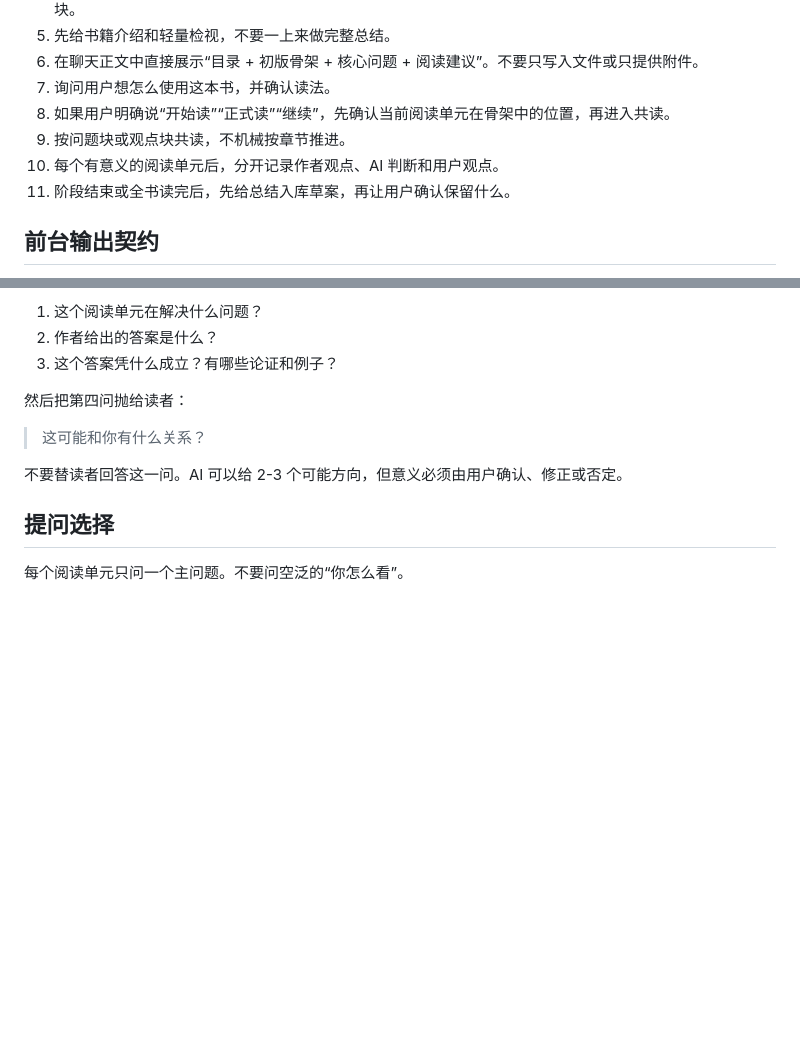
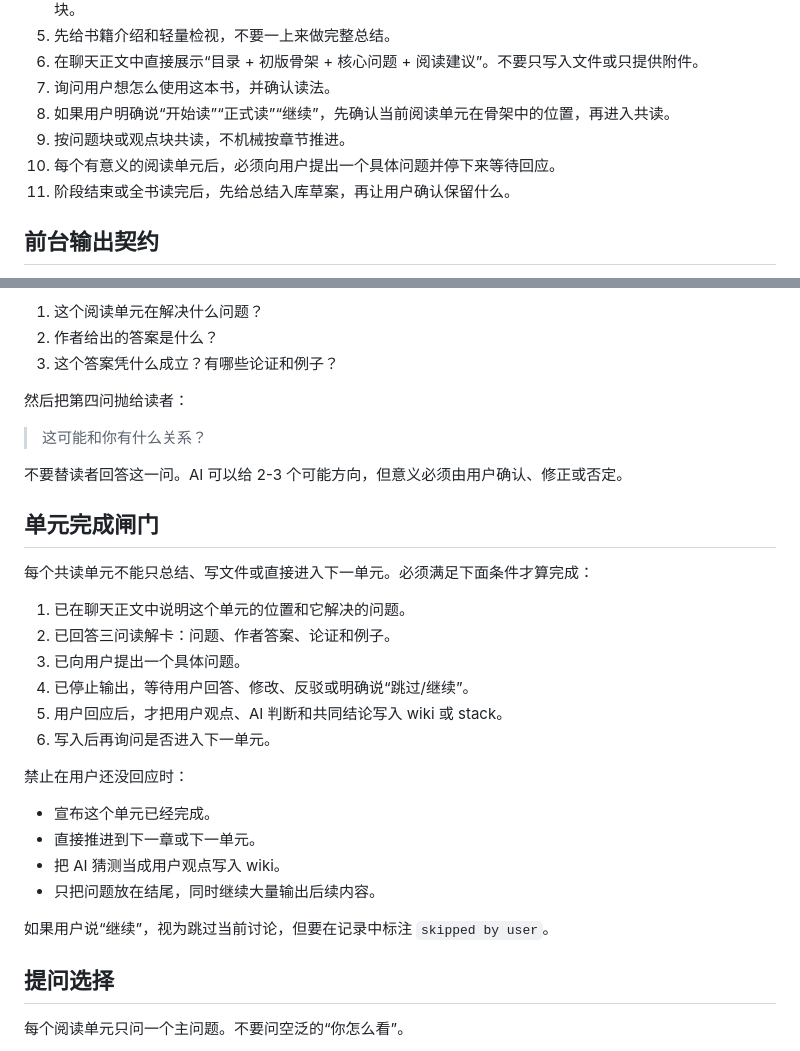
Before and after one commit to ginbrooks/book-wiki-reader-skill, a Markdown page: SKILL.md, 2 parts joined by grey strips. Drawn GitHub-style; blank space fills up the shorter version.

```diff
--- a/SKILL.md
+++ b/SKILL.md
@@ -37,7 +37,7 @@ description: 当用户想和 AI 共读一本书、建立或维护 Book Wiki、
 7. 询问用户想怎么使用这本书，并确认读法。
 8. 如果用户明确说“开始读”“正式读”“继续”，先确认当前阅读单元在骨架中的位置，再进入共读。
 9. 按问题块或观点块共读，不机械按章节推进。
-10. 每个有意义的阅读单元后，分开记录作者观点、AI 判断和用户观点。
+10. 每个有意义的阅读单元后，必须向用户提出一个具体问题并停下来等待回应。
 11. 阶段结束或全书读完后，先给总结入库草案，再让用户确认保留什么。
 
 ## 前台输出契约
@@ -113,6 +113,26 @@ python3 /Users/shu/.codex/skills/book-wiki-reader/scripts/init_book_wiki.py \
 
 不要替读者回答这一问。AI 可以给 2-3 个可能方向，但意义必须由用户确认、修正或否定。
 
+## 单元完成闸门
+
+每个共读单元不能只总结、写文件或直接进入下一单元。必须满足下面条件才算完成：
+
+1. 已在聊天正文中说明这个单元的位置和它解决的问题。
+2. 已回答三问读解卡：问题、作者答案、论证和例子。
+3. 已向用户提出一个具体问题。
+4. 已停止输出，等待用户回答、修改、反驳或明确说“跳过/继续”。
+5. 用户回应后，才把用户观点、AI 判断和共同结论写入 wiki 或 stack。
+6. 写入后再询问是否进入下一单元。
+
+禁止在用户还没回应时：
+
+- 宣布这个单元已经完成。
+- 直接推进到下一章或下一单元。
+- 把 AI 猜测当成用户观点写入 wiki。
+- 只把问题放在结尾，同时继续大量输出后续内容。
+
+如果用户说“继续”，视为跳过当前讨论，但要在记录中标注 `skipped by user`。
+
 ## 提问选择
 
 每个阅读单元只问一个主问题。不要问空泛的“你怎么看”。
```
Also changed, not shown: README.md (+4 -1 lines), references/reading-workflow.md (+25 -5 lines).
